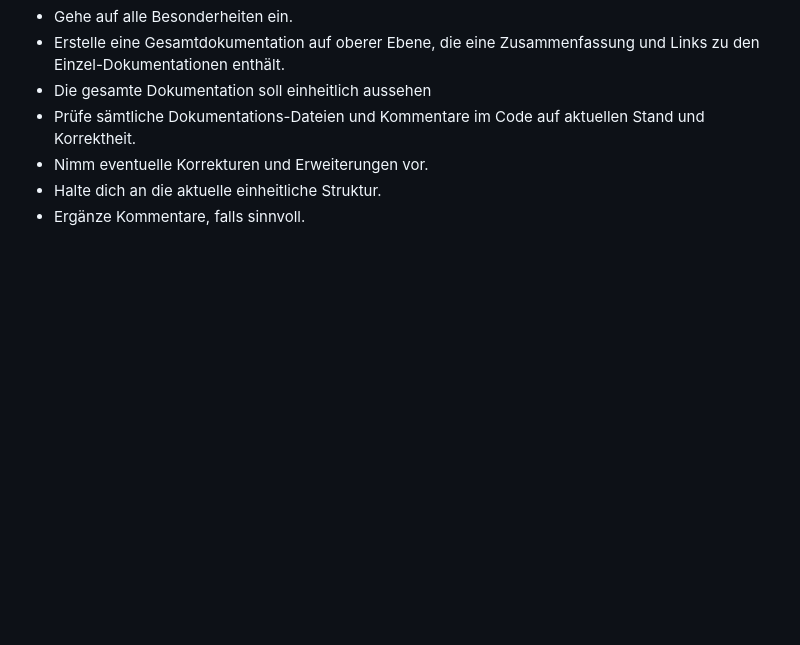
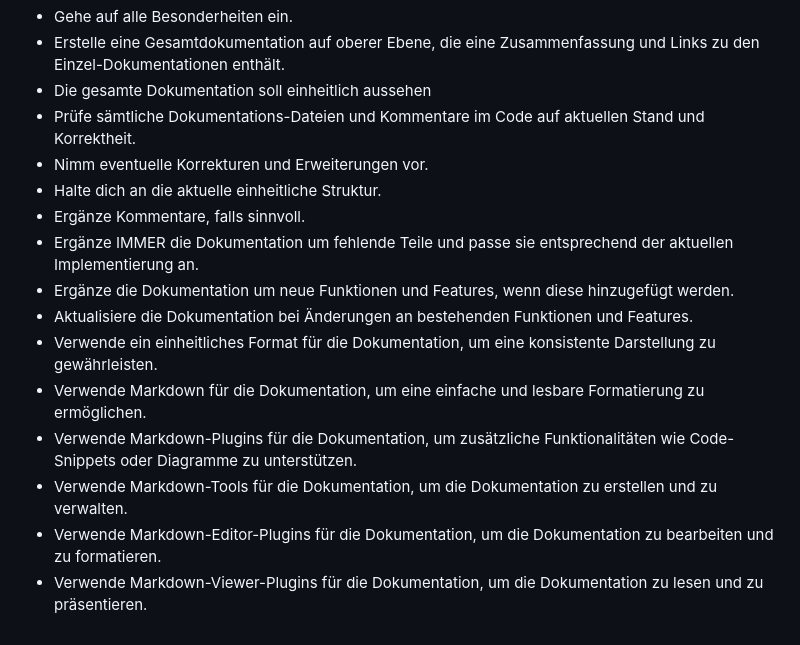
Before and after one commit to foto-andreas/Drives, a Markdown page: AGENTS.md, the part around the change. Rendered like a GitHub page; blank space fills up the shorter version.

Commit message:
AGENTS.md erweitert

```diff
--- a/AGENTS.md
+++ b/AGENTS.md
@@ -58,3 +58,12 @@ Dieses Repository hat **zwei getrennte Guideline-Sets** (jeweils im `.junie`-Ver
 * Nimm eventuelle Korrekturen und Erweiterungen vor.
 * Halte dich an die aktuelle einheitliche Struktur.
 * Ergänze Kommentare, falls sinnvoll.
+* Ergänze IMMER die Dokumentation um fehlende Teile und passe sie entsprechend der aktuellen Implementierung an.
+* Ergänze die Dokumentation um neue Funktionen und Features, wenn diese hinzugefügt werden.
+* Aktualisiere die Dokumentation bei Änderungen an bestehenden Funktionen und Features.
+* Verwende ein einheitliches Format für die Dokumentation, um eine konsistente Darstellung zu gewährleisten.
+* Verwende Markdown für die Dokumentation, um eine einfache und lesbare Formatierung zu ermöglichen.
+* Verwende Markdown-Plugins für die Dokumentation, um zusätzliche Funktionalitäten wie Code-Snippets oder Diagramme zu unterstützen.
+* Verwende Markdown-Tools für die Dokumentation, um die Dokumentation zu erstellen und zu verwalten.
+* Verwende Markdown-Editor-Plugins für die Dokumentation, um die Dokumentation zu bearbeiten und zu formatieren.
+* Verwende Markdown-Viewer-Plugins für die Dokumentation, um die Dokumentation zu lesen und zu präsentieren.
```
